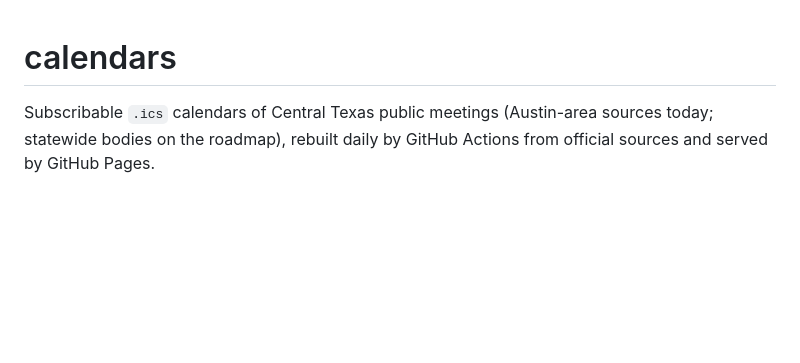
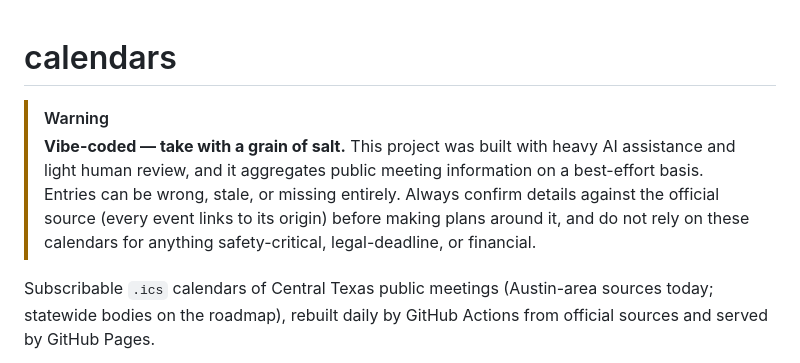
Before and after one commit to changesaroundme/calendars, a Markdown page: README.md, the part around the change. Rendered like a GitHub page; blank space fills up the shorter version.

Commit message:
README: vibe-coded disclaimer

```diff
--- a/README.md
+++ b/README.md
@@ -1,4 +1,13 @@
 # calendars
+
+> [!WARNING]
+> **Vibe-coded — take with a grain of salt.** This project was built with
+> heavy AI assistance and light human review, and it aggregates public
+> meeting information on a best-effort basis. Entries can be wrong, stale,
+> or missing entirely. Always confirm details against the official source
+> (every event links to its origin) before making plans around it, and do
+> not rely on these calendars for anything safety-critical, legal-deadline,
+> or financial.
 
 Subscribable `.ics` calendars of Central Texas public meetings (Austin-area
 sources today; statewide bodies on the roadmap), rebuilt daily by GitHub
```
